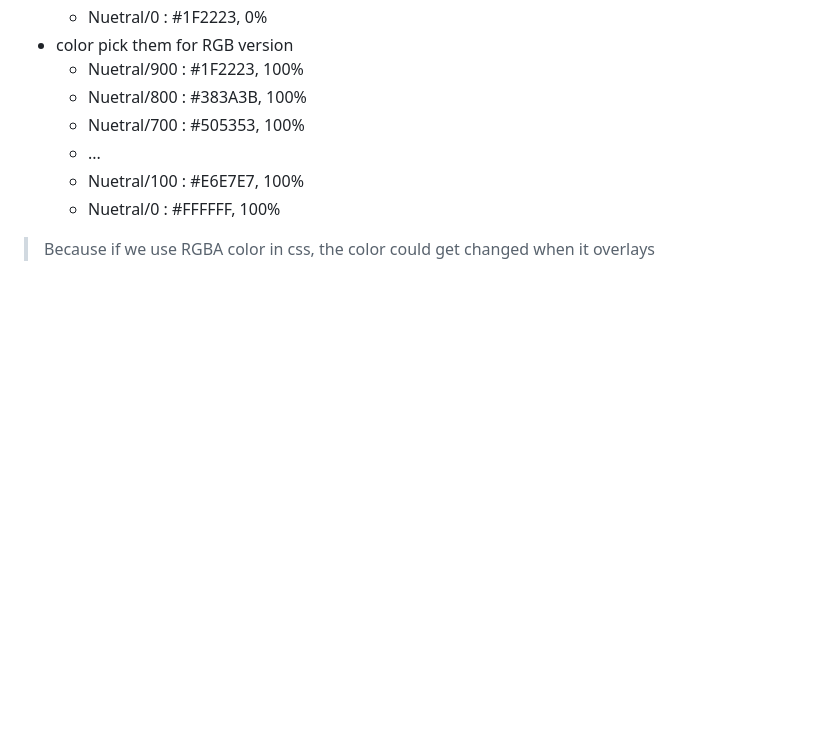
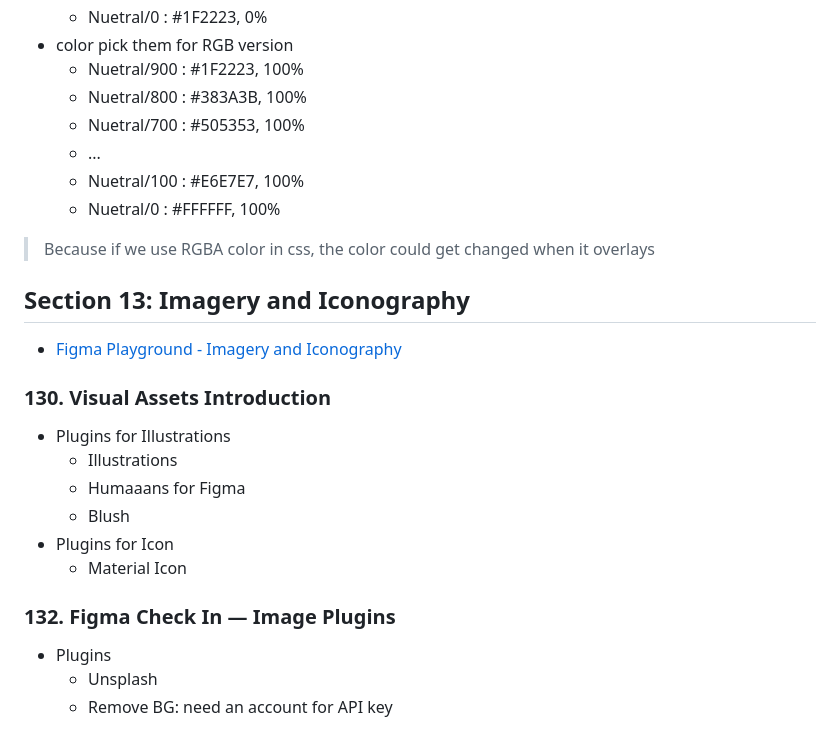
Before and after one commit to pcsmomo/web-mobile-designer-ui-ux, a Markdown page: README.md, the part around the change. GitHub-like rendering; blank space fills up the shorter version.

Commit message:
130. Visual Assets Introduction

```diff
--- a/README.md
+++ b/README.md
@@ -417,4 +417,23 @@ Command + D: duplicate(copy/paste) item with equal distance
 
 > Because if we use RGBA color in css, the color could get changed when it overlays
 
+## Section 13: Imagery and Iconography
+
+- [Figma Playground - Imagery and Iconography](https://www.figma.com/file/a8JXa84reviOCvc1KhYNXV/09.-Imagery-and-Iconography-Resource?node-id=120975-38)
+
+### 130. Visual Assets Introduction
+
+- Plugins for Illustrations
+  - Illustrations
+  - Humaaans for Figma
+  - Blush
+- Plugins for Icon
+  - Material Icon
+
+### 132. Figma Check In — Image Plugins
+
+- Plugins
+  - Unsplash
+  - Remove BG: need an account for API key
+
 </details>
```
